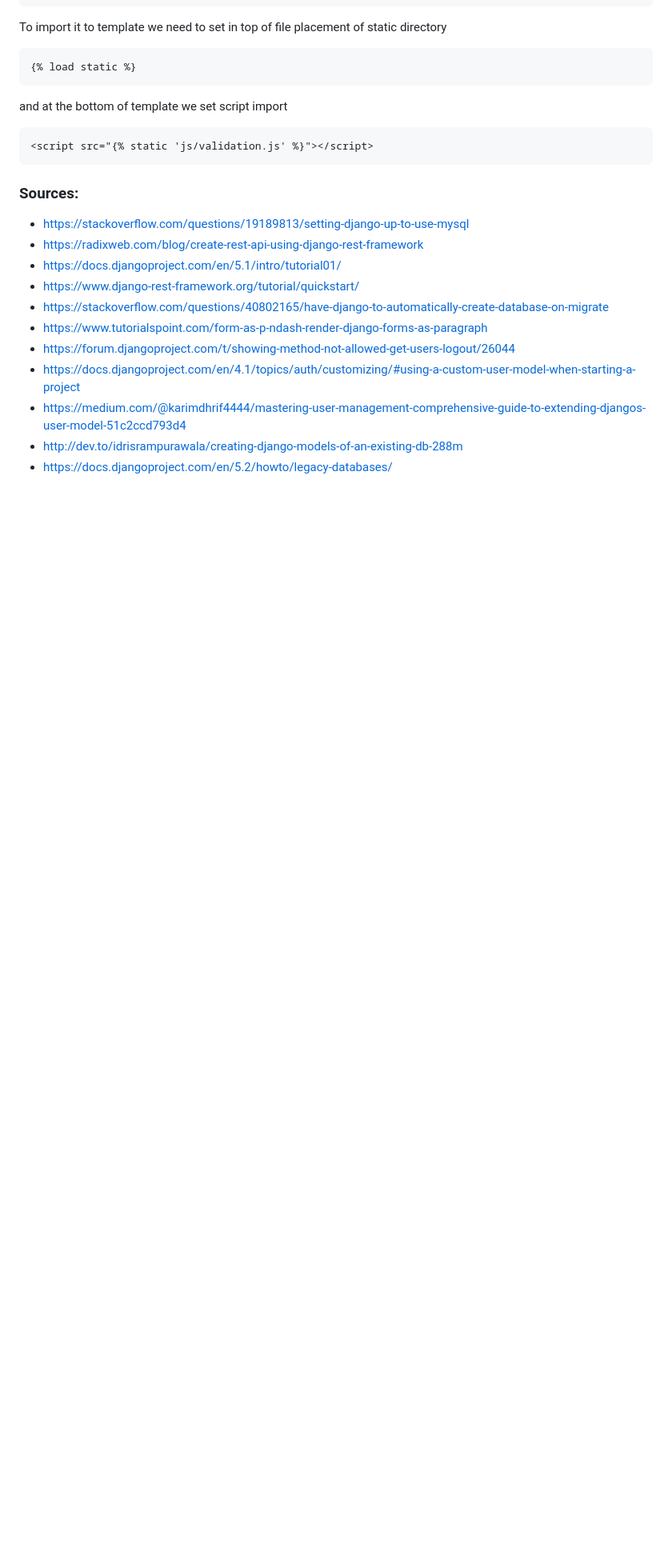
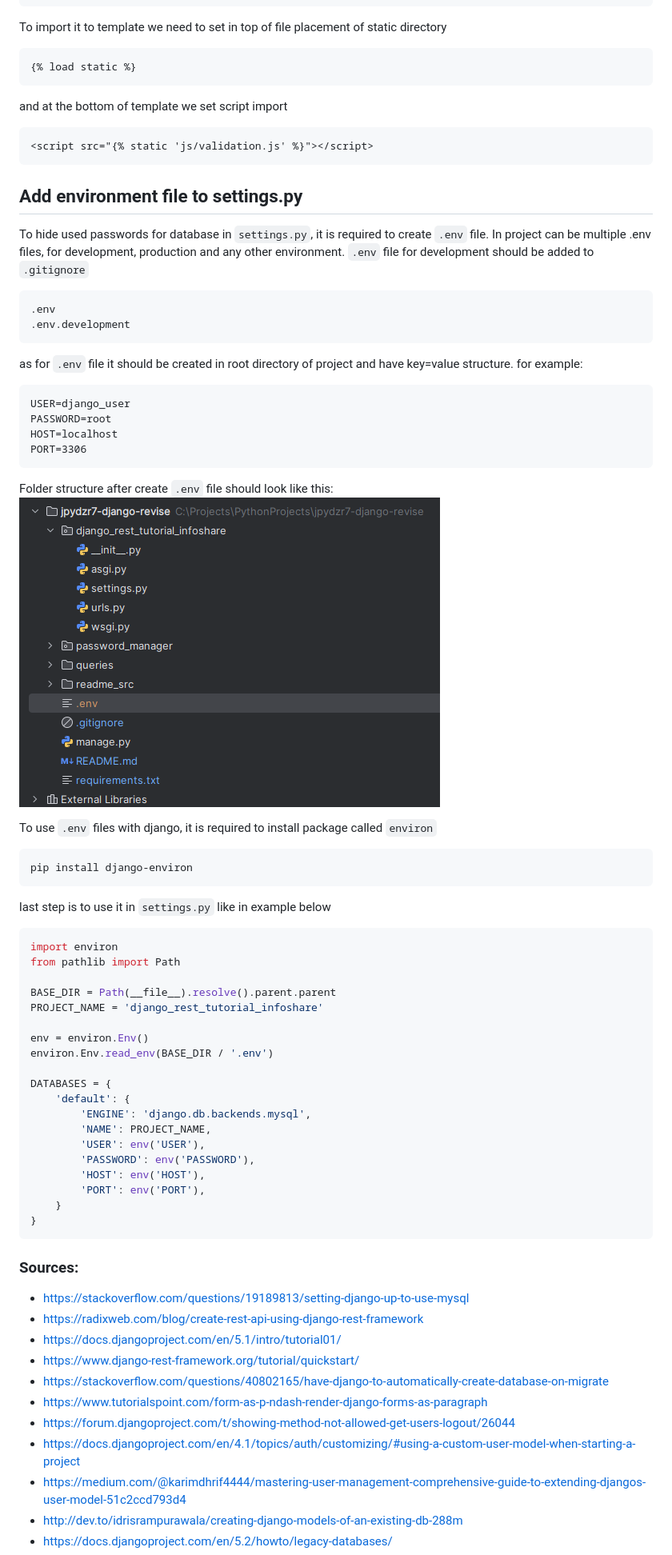
Before and after one commit to infoshareacademy/jpydzr7-django-revise, a Markdown page: README.md, the part around the change printed below. Shown: that part at 80% size. GitHub-like rendering; pictures changed too: readme_src/envfile.png (added); blank space fills up the shorter version.

Commit message:
add env file

````diff
--- a/README.md
+++ b/README.md
@@ -1348,6 +1352,56 @@ and at the bottom of template we set script import
 <script src="{% static 'js/validation.js' %}"></script>
 ```
 
+## Add environment file to settings.py
+
+To hide used passwords for database in `settings.py`, it is required to create `.env` file. In project can be multiple .env files, for development, production and any other environment. `.env` file for development should be added to `.gitignore`
+
+```.gitignore
+.env
+.env.development
+```
+
+as for `.env` file it should be created in root directory of project and have key=value structure. for example:
+
+```dotenv
+USER=django_user
+PASSWORD=root
+HOST=localhost
+PORT=3306
+```
+Folder structure after create `.env` file should look like this: <br>
+![img.png](readme_src/envfile.png)
+
+To use `.env` files with django, it is required to install package called `environ`
+
+```shell
+pip install django-environ
+```
+
+last step is to use it in `settings.py` like in example below
+
+```python
+import environ
+from pathlib import Path
+
+BASE_DIR = Path(__file__).resolve().parent.parent
+PROJECT_NAME = 'django_rest_tutorial_infoshare'
+
+env = environ.Env()
+environ.Env.read_env(BASE_DIR / '.env')
+
+DATABASES = {
+    'default': {
+        'ENGINE': 'django.db.backends.mysql',
+        'NAME': PROJECT_NAME,
+        'USER': env('USER'),
+        'PASSWORD': env('PASSWORD'),
+        'HOST': env('HOST'),
+        'PORT': env('PORT'),
+    }
+}
+```
+
 ### Sources:
 
 * https://stackoverflow.com/questions/19189813/setting-django-up-to-use-mysql
````
Also changed, not shown: other parts of README.md (+4 -0 lines), 3 other files.
